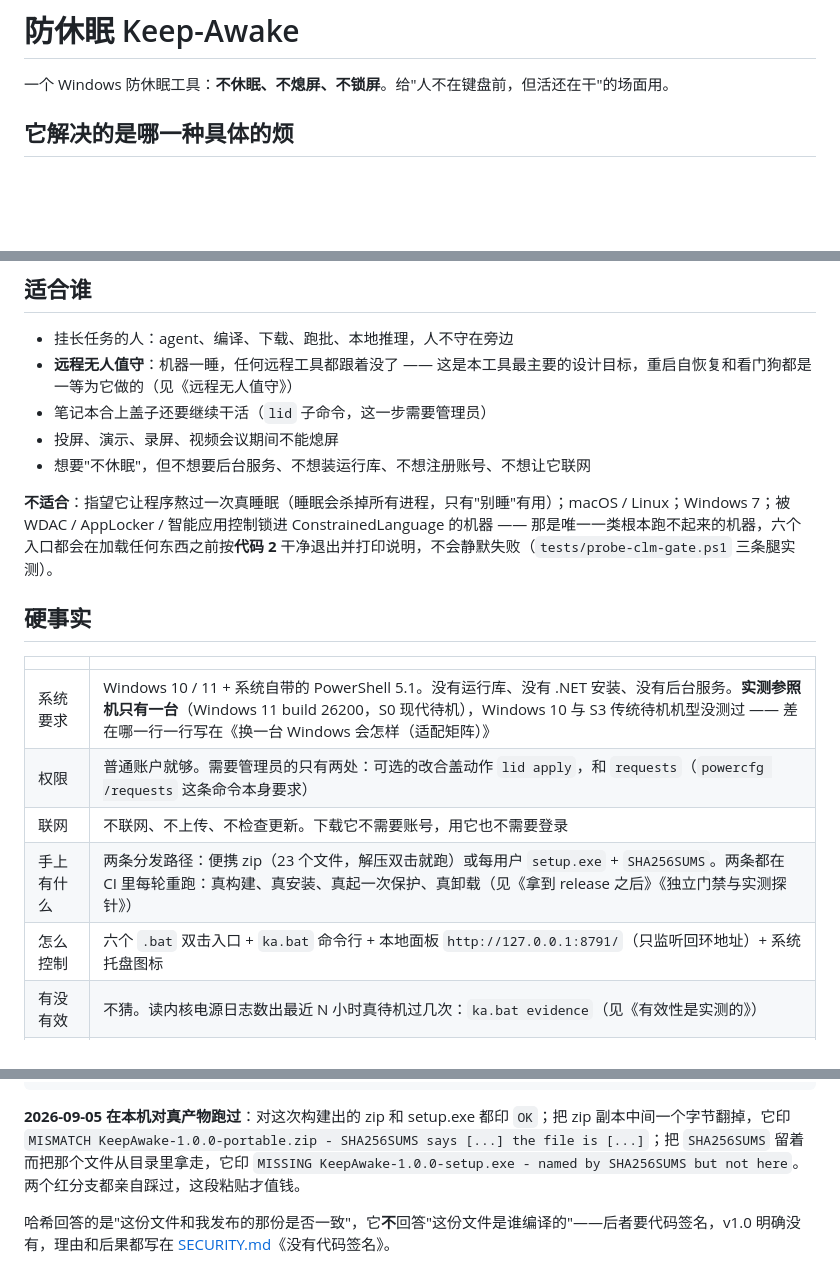
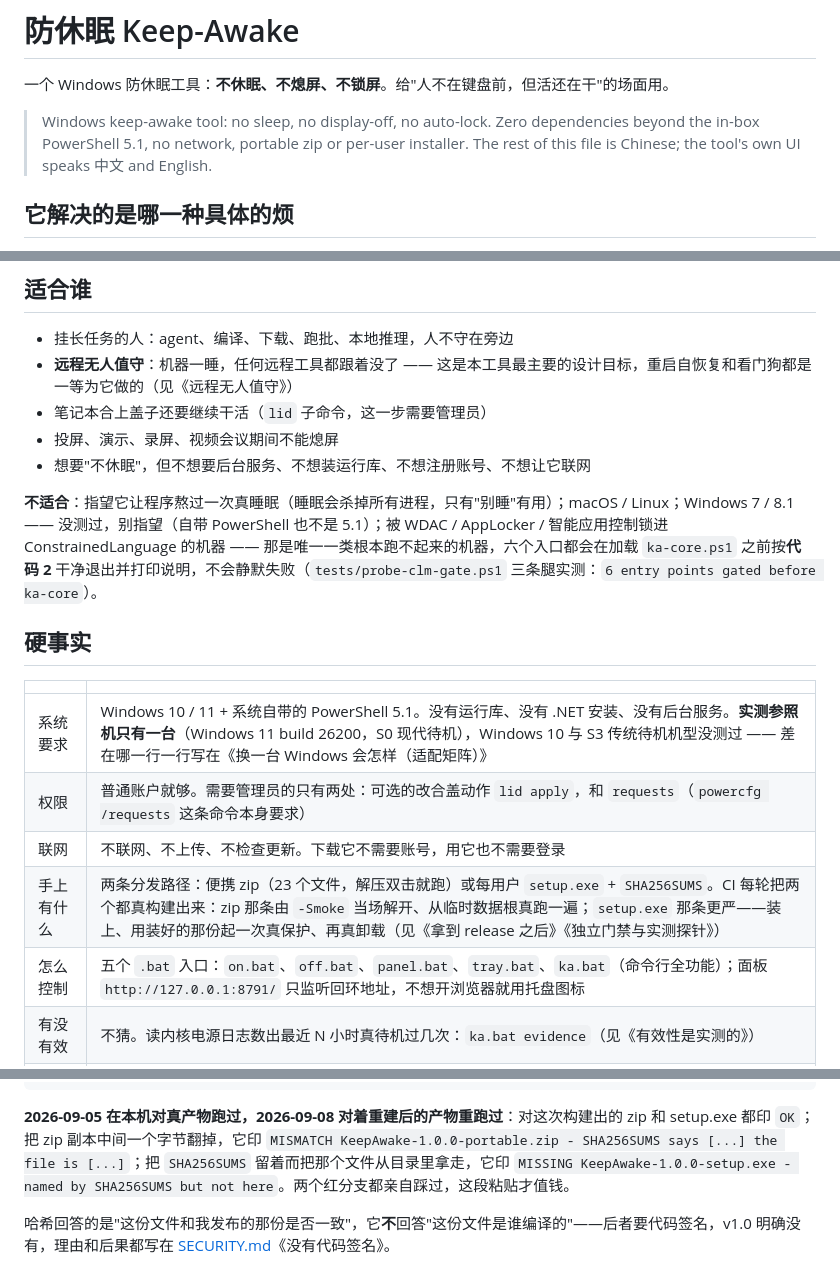
Before and after one commit to faruheaisha/keepawake, a Markdown page: README.md, 3 parts joined by grey strips. Drawn GitHub-style; blank space fills up the shorter version.

Commit message:
README 开头自查：四处说过头的收回来
写完回头逐条对着磁盘核，四处不稳：
- "六个 .bat 双击入口"——清单里是 5 个 .bat，且 ka.bat 就在这 5 个里；
- "两条分发路径都在 CI 真装真卸"——真装真卸的是 setup.exe，zip 那条是
  -Smoke 解开从临时数据根跑一遍，两件事不该说成一件；
- "加载任何东西之前按代码 2 退出"——ka-gate.ps1 自己是要加载的，闸门在
  加载 ka-core.ps1 之前，照探针原话写；
- Windows 7 从"不适合"改成"没测过，别指望"。
另加一行英文题注（仓库公开、UI 本身双语），并把《先核对哈希》的实测日期补上
2026-09-08 这次重跑。

````diff
--- a/README.md
+++ b/README.md
@@ -1,6 +1,8 @@
 # 防休眠 Keep-Awake
 
 一个 Windows 防休眠工具：**不休眠、不熄屏、不锁屏**。给"人不在键盘前，但活还在干"的场面用。
+
+> Windows keep-awake tool: no sleep, no display-off, no auto-lock. Zero dependencies beyond the in-box PowerShell 5.1, no network, portable zip or per-user installer. The rest of this file is Chinese; the tool's own UI speaks 中文 and English.
 
 ## 它解决的是哪一种具体的烦
 
@@ -16,7 +18,7 @@ Windows 判断"没人用"的依据只有你多久没动键盘鼠标，它对"后
 - 投屏、演示、录屏、视频会议期间不能熄屏
 - 想要"不休眠"，但不想要后台服务、不想装运行库、不想注册账号、不想让它联网
 
-**不适合**：指望它让程序熬过一次真睡眠（睡眠会杀掉所有进程，只有"别睡"有用）；macOS / Linux；Windows 7；被 WDAC / AppLocker / 智能应用控制锁进 ConstrainedLanguage 的机器 —— 那是唯一一类根本跑不起来的机器，六个入口都会在加载任何东西之前按**代码 2** 干净退出并打印说明，不会静默失败（`tests/probe-clm-gate.ps1` 三条腿实测）。
+**不适合**：指望它让程序熬过一次真睡眠（睡眠会杀掉所有进程，只有"别睡"有用）；macOS / Linux；Windows 7 / 8.1 —— 没测过，别指望（自带 PowerShell 也不是 5.1）；被 WDAC / AppLocker / 智能应用控制锁进 ConstrainedLanguage 的机器 —— 那是唯一一类根本跑不起来的机器，六个入口都会在加载 `ka-core.ps1` 之前按**代码 2** 干净退出并打印说明，不会静默失败（`tests/probe-clm-gate.ps1` 三条腿实测：`6 entry points gated before ka-core`）。
 
 ## 硬事实
 
@@ -25,8 +27,8 @@ Windows 判断"没人用"的依据只有你多久没动键盘鼠标，它对"后
 | 系统要求 | Windows 10 / 11 + 系统自带的 PowerShell 5.1。没有运行库、没有 .NET 安装、没有后台服务。**实测参照机只有一台**（Windows 11 build 26200，S0 现代待机），Windows 10 与 S3 传统待机机型没测过 —— 差在哪一行一行写在《换一台 Windows 会怎样（适配矩阵）》 |
 | 权限 | 普通账户就够。需要管理员的只有两处：可选的改合盖动作 `lid apply`，和 `requests`（`powercfg /requests` 这条命令本身要求） |
 | 联网 | 不联网、不上传、不检查更新。下载它不需要账号，用它也不需要登录 |
-| 手上有什么 | 两条分发路径：便携 zip（23 个文件，解压双击就跑）或每用户 `setup.exe` + `SHA256SUMS`。两条都在 CI 里每轮重跑：真构建、真安装、真起一次保护、真卸载（见《拿到 release 之后》《独立门禁与实测探针》） |
-| 怎么控制 | 六个 `.bat` 双击入口 + `ka.bat` 命令行 + 本地面板 `http://127.0.0.1:8791/`（只监听回环地址）+ 系统托盘图标 |
+| 手上有什么 | 两条分发路径：便携 zip（23 个文件，解压双击就跑）或每用户 `setup.exe` + `SHA256SUMS`。CI 每轮把两个都真构建出来：zip 那条由 `-Smoke` 当场解开、从临时数据根真跑一遍；`setup.exe` 那条更严——装上、用装好的那份起一次真保护、再真卸载（见《拿到 release 之后》《独立门禁与实测探针》） |
+| 怎么控制 | 五个 `.bat` 入口：`on.bat`、`off.bat`、`panel.bat`、`tray.bat`、`ka.bat`（命令行全功能）；面板 `http://127.0.0.1:8791/` 只监听回环地址，不想开浏览器就用托盘图标 |
 | 有没有效 | 不猜。读内核电源日志数出最近 N 小时真待机过几次：`ka.bat evidence`（见《有效性是实测的》） |
 | 卸载 | 便携包删掉目录就没了；安装版走"已安装的应用"或 `unins000.exe`。配置和日志在 `%LOCALAPPDATA%\KeepAwake`，不跟着程序目录一起消失 |
 | 摊开写的地方 | 磁盘上每一个文件、每一个字段：[PRIVACY.md](PRIVACY.md)。面板端口、提权、合成输入、没有代码签名这四件事的威胁模型：[SECURITY.md](SECURITY.md)。每个版本改了什么：[CHANGELOG.md](CHANGELOG.md) |
@@ -101,7 +103,7 @@ foreach ($f in @(Get-ChildItem -File | Where-Object { $_.Name -ne 'SHA256SUMS' }
 foreach ($n in $sums.Keys) { if (-not (Test-Path -LiteralPath $n)) { 'MISSING  ' + $n + ' - named by SHA256SUMS but not here' } }
 ```
 
-**2026-09-05 在本机对真产物跑过**：对这次构建出的 zip 和 setup.exe 都印 `OK`；把 zip 副本中间一个字节翻掉，它印 `MISMATCH KeepAwake-1.0.0-portable.zip - SHA256SUMS says [...] the file is [...]`；把 `SHA256SUMS` 留着而把那个文件从目录里拿走，它印 `MISSING KeepAwake-1.0.0-setup.exe - named by SHA256SUMS but not here`。两个红分支都亲自踩过，这段粘贴才值钱。
+**2026-09-05 在本机对真产物跑过，2026-09-08 对着重建后的产物重跑过**：对这次构建出的 zip 和 setup.exe 都印 `OK`；把 zip 副本中间一个字节翻掉，它印 `MISMATCH KeepAwake-1.0.0-portable.zip - SHA256SUMS says [...] the file is [...]`；把 `SHA256SUMS` 留着而把那个文件从目录里拿走，它印 `MISSING KeepAwake-1.0.0-setup.exe - named by SHA256SUMS but not here`。两个红分支都亲自踩过，这段粘贴才值钱。
 
 哈希回答的是"这份文件和我发布的那份是否一致"，它**不**回答"这份文件是谁编译的"——后者要代码签名，v1.0 明确没有，理由和后果都写在 [SECURITY.md](SECURITY.md)《没有代码签名》。
 
````
